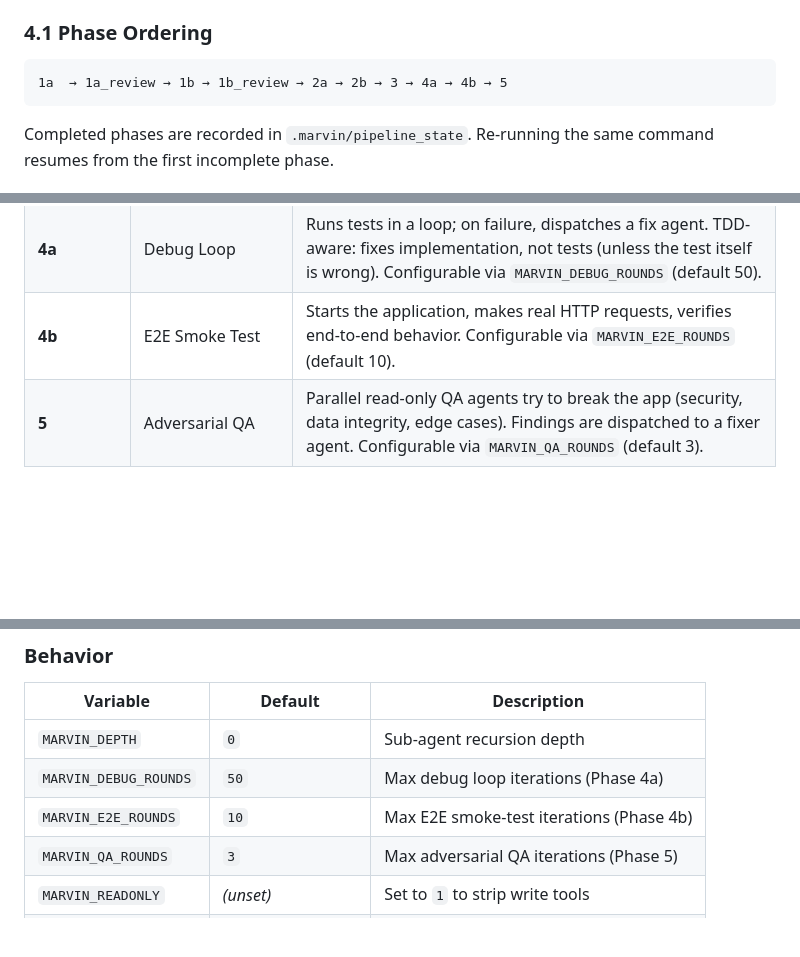
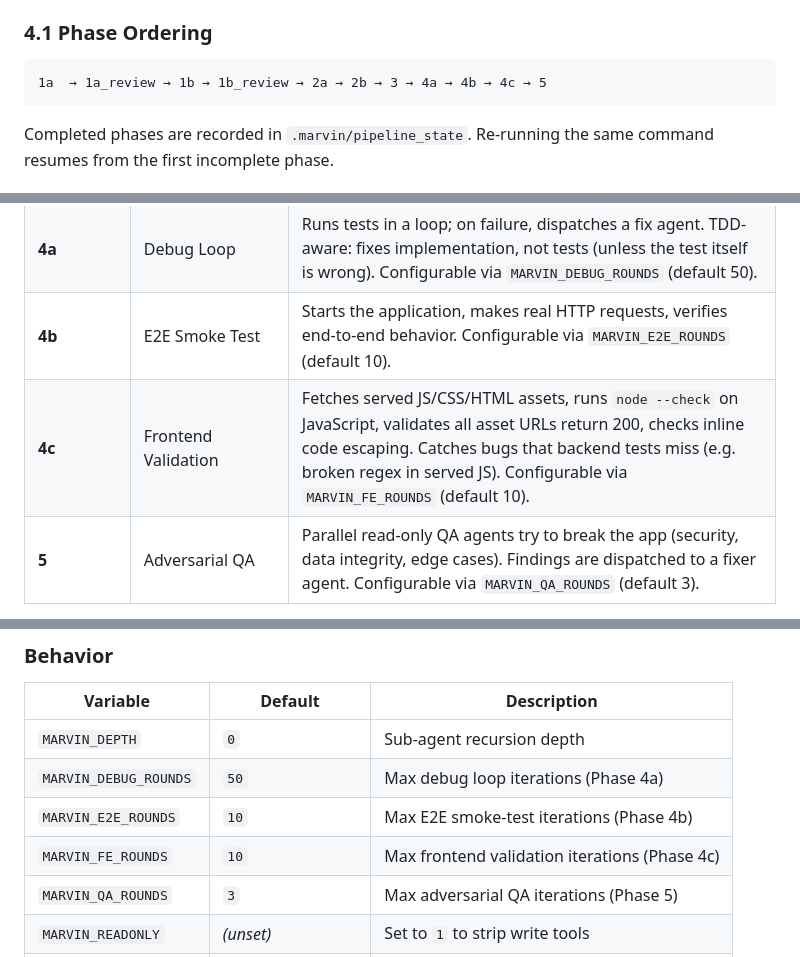
Before and after one commit to torusbreakdown/marvin, a Markdown page: MARVIN_API_SPEC.md, 3 parts joined by grey strips. Rendered like a GitHub page; blank space fills up the shorter version.

Commit message:
Update all docs: Phase 4c frontend validation, model tier updates
- MARVIN_SPEC: add 4c phase, MARVIN_FE_ROUNDS env var
- MARVIN_DESIGN: update pipeline diagram, sub-agent tree with new tiers
- MARVIN_API_SPEC: add 4c description, env var

Co-authored-by: Copilot <223556219+Copilot@users.noreply.github.com>

````diff
--- a/MARVIN_API_SPEC.md
+++ b/MARVIN_API_SPEC.md
@@ -191,7 +191,7 @@ pipeline.  Each phase writes artifacts under `.marvin/` in the working directory
 ### 4.1 Phase Ordering
 
 ```
-1a  → 1a_review → 1b → 1b_review → 2a → 2b → 3 → 4a → 4b → 5
+1a  → 1a_review → 1b → 1b_review → 2a → 2b → 3 → 4a → 4b → 4c → 5
 ```
 
 Completed phases are recorded in `.marvin/pipeline_state`.  Re-running the same
@@ -210,6 +210,7 @@ command resumes from the first incomplete phase.
 | **3** | Implementation | Parallel agents implement the codebase to pass the tests.  Followed by a code review pass. |
 | **4a** | Debug Loop | Runs tests in a loop; on failure, dispatches a fix agent.  TDD-aware: fixes implementation, not tests (unless the test itself is wrong).  Configurable via `MARVIN_DEBUG_ROUNDS` (default 50). |
 | **4b** | E2E Smoke Test | Starts the application, makes real HTTP requests, verifies end-to-end behavior.  Configurable via `MARVIN_E2E_ROUNDS` (default 10). |
+| **4c** | Frontend Validation | Fetches served JS/CSS/HTML assets, runs `node --check` on JavaScript, validates all asset URLs return 200, checks inline code escaping.  Catches bugs that backend tests miss (e.g. broken regex in served JS).  Configurable via `MARVIN_FE_ROUNDS` (default 10). |
 | **5** | Adversarial QA | Parallel read-only QA agents try to break the app (security, data integrity, edge cases).  Findings are dispatched to a fixer agent.  Configurable via `MARVIN_QA_ROUNDS` (default 3). |
 
 After phases 2a, 2b, 3, and 4a, an automated **code review** pass runs using
@@ -534,6 +535,7 @@ Can also be set via the `--provider` CLI flag in interactive mode.
 | `MARVIN_DEPTH` | `0` | Sub-agent recursion depth |
 | `MARVIN_DEBUG_ROUNDS` | `50` | Max debug loop iterations (Phase 4a) |
 | `MARVIN_E2E_ROUNDS` | `10` | Max E2E smoke-test iterations (Phase 4b) |
+| `MARVIN_FE_ROUNDS` | `10` | Max frontend validation iterations (Phase 4c) |
 | `MARVIN_QA_ROUNDS` | `3` | Max adversarial QA iterations (Phase 5) |
 | `MARVIN_READONLY` | *(unset)* | Set to `1` to strip write tools |
 | `MARVIN_SUBAGENT_LOG` | *(none)* | Path for JSONL tool-call logging |
````
